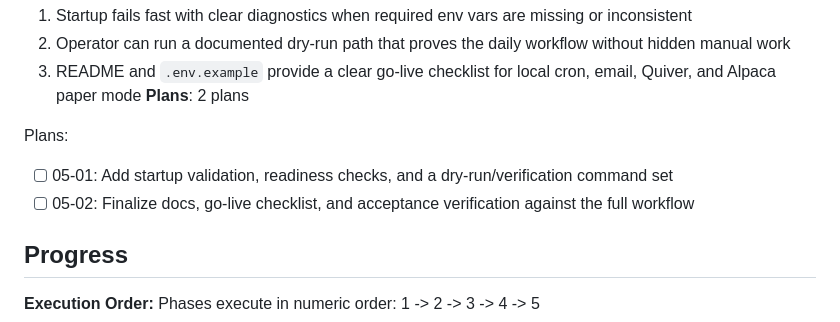
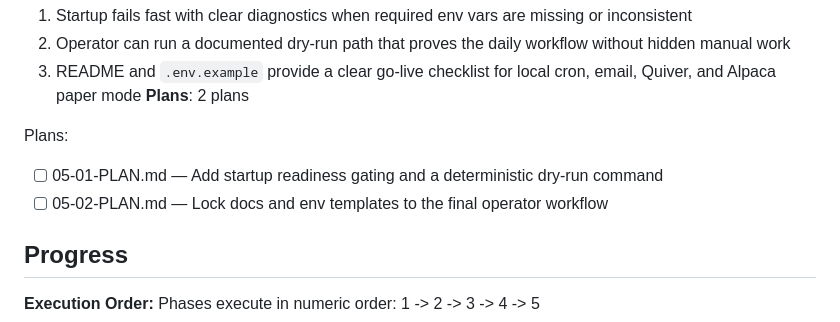
Before and after one commit to Nickbohm555/investor, a Markdown page: .planning/ROADMAP.md, the part around the change. Rendered like a GitHub page.

Commit message:
docs(05-operational-readiness): create phase plan

```diff
--- a/.planning/ROADMAP.md
+++ b/.planning/ROADMAP.md
@@ -92,8 +92,8 @@ Plans:
 **Plans**: 2 plans
 
 Plans:
-- [ ] 05-01: Add startup validation, readiness checks, and a dry-run/verification command set
-- [ ] 05-02: Finalize docs, go-live checklist, and acceptance verification against the full workflow
+- [ ] 05-01-PLAN.md — Add startup readiness gating and a deterministic dry-run command
+- [ ] 05-02-PLAN.md — Lock docs and env templates to the final operator workflow
 
 ## Progress
 
```
Also changed, not shown: 2 other files.
